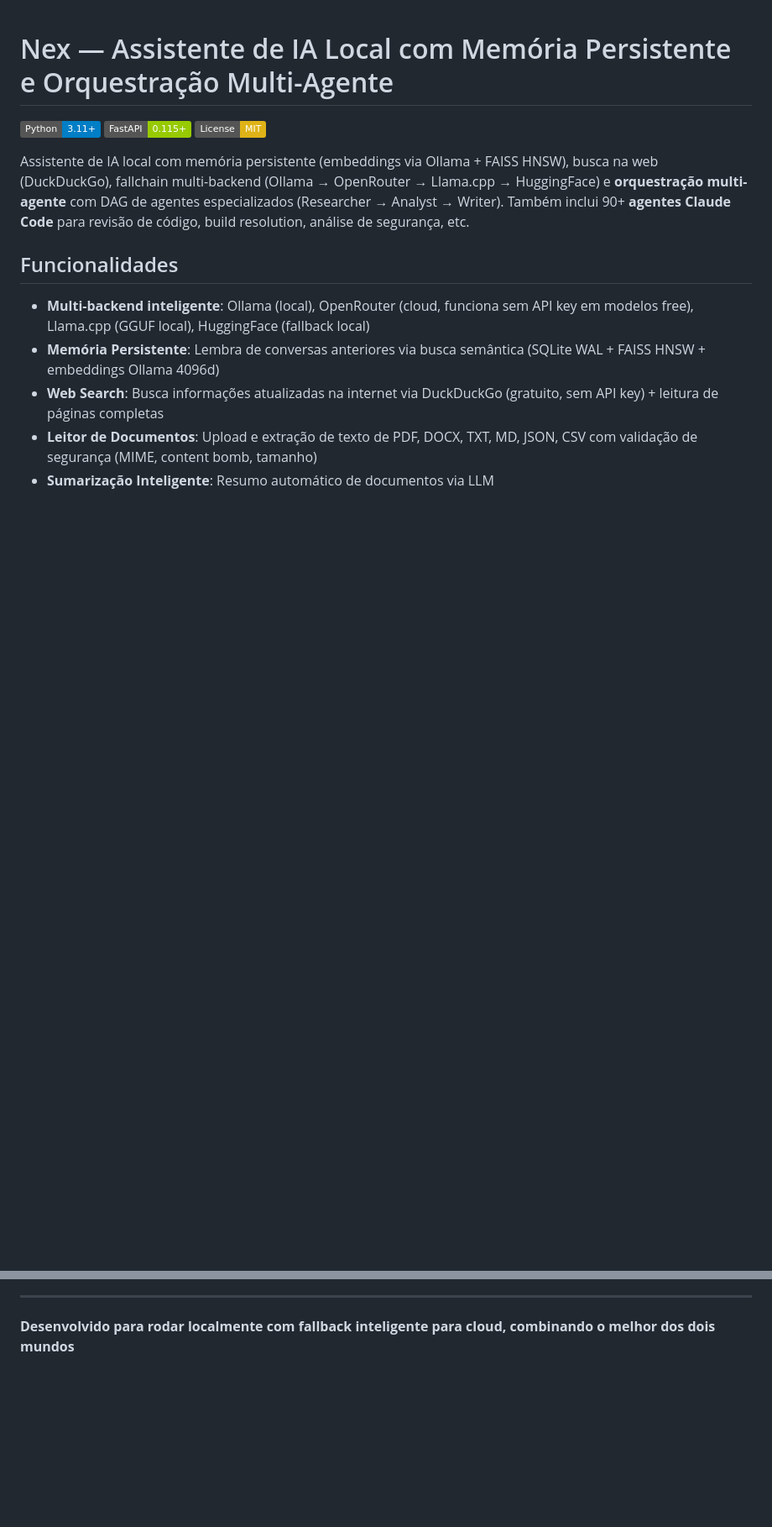
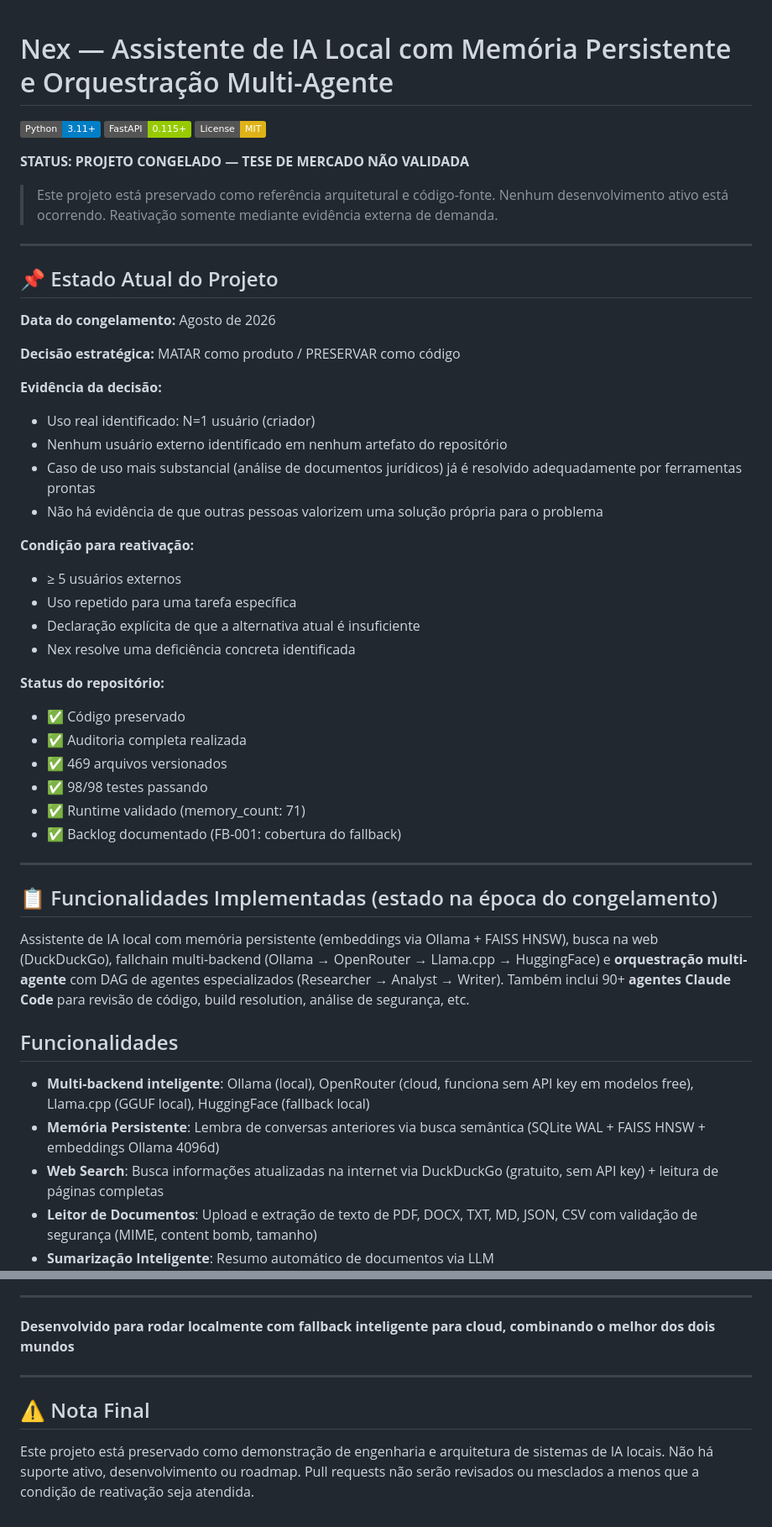
Before and after one commit to ferreiratechnology2025-max/nex, a Markdown page: README.md, 2 parts joined by grey strips. Shown at 84% size. Drawn GitHub-style; badges without logos; blank space fills up the shorter version.

Commit message:
docs: update README to reflect project frozen state
- Project is now preserved as architectural reference
- No active development
- Reactivation condition defined (external evidence required)
- All technical documentation preserved as historical record
- Final decision: KILL as product / PRESERVE as code
- Evidence: fase_11_validacao_estrategica/DECISAO.md

Co-Authored-By: Claude Sonnet 5 <noreply@anthropic.com>

```diff
--- a/README.md
+++ b/README.md
@@ -3,6 +3,44 @@
 [![Python](https://img.shields.io/badge/Python-3.11+-blue.svg)](https://python.org)
 [![FastAPI](https://img.shields.io/badge/FastAPI-0.115+-green.svg)](https://fastapi.tiangolo.com)
 [![License](https://img.shields.io/badge/License-MIT-yellow.svg)](LICENSE)
+
+**STATUS: PROJETO CONGELADO — TESE DE MERCADO NÃO VALIDADA**
+
+> Este projeto está preservado como referência arquitetural e código-fonte.
+> Nenhum desenvolvimento ativo está ocorrendo.
+> Reativação somente mediante evidência externa de demanda.
+
+---
+
+## 📌 Estado Atual do Projeto
+
+**Data do congelamento:** Agosto de 2026
+
+**Decisão estratégica:** MATAR como produto / PRESERVAR como código
+
+**Evidência da decisão:**
+- Uso real identificado: N=1 usuário (criador)
+- Nenhum usuário externo identificado em nenhum artefato do repositório
+- Caso de uso mais substancial (análise de documentos jurídicos) já é resolvido adequadamente por ferramentas prontas
+- Não há evidência de que outras pessoas valorizem uma solução própria para o problema
+
+**Condição para reativação:**
+- ≥ 5 usuários externos
+- Uso repetido para uma tarefa específica
+- Declaração explícita de que a alternativa atual é insuficiente
+- Nex resolve uma deficiência concreta identificada
+
+**Status do repositório:**
+- ✅ Código preservado
+- ✅ Auditoria completa realizada
+- ✅ 469 arquivos versionados
+- ✅ 98/98 testes passando
+- ✅ Runtime validado (memory_count: 71)
+- ✅ Backlog documentado (FB-001: cobertura do fallback)
+
+---
+
+## 📋 Funcionalidades Implementadas (estado na época do congelamento)
 
 Assistente de IA local com memória persistente (embeddings via Ollama + FAISS HNSW), busca na web (DuckDuckGo), fallchain multi-backend (Ollama → OpenRouter → Llama.cpp → HuggingFace) e **orquestração multi-agente** com DAG de agentes especializados (Researcher → Analyst → Writer). Também inclui 90+ **agentes Claude Code** para revisão de código, build resolution, análise de segurança, etc.
 
@@ -488,3 +540,9 @@ MIT
 ---
 
 **Desenvolvido para rodar localmente com fallback inteligente para cloud, combinando o melhor dos dois mundos**
+
+---
+
+## ⚠️ Nota Final
+
+Este projeto está preservado como demonstração de engenharia e arquitetura de sistemas de IA locais. Não há suporte ativo, desenvolvimento ou roadmap. Pull requests não serão revisados ou mesclados a menos que a condição de reativação seja atendida.
```
Also changed, not shown: other parts of README.md (+14 -0 lines).
